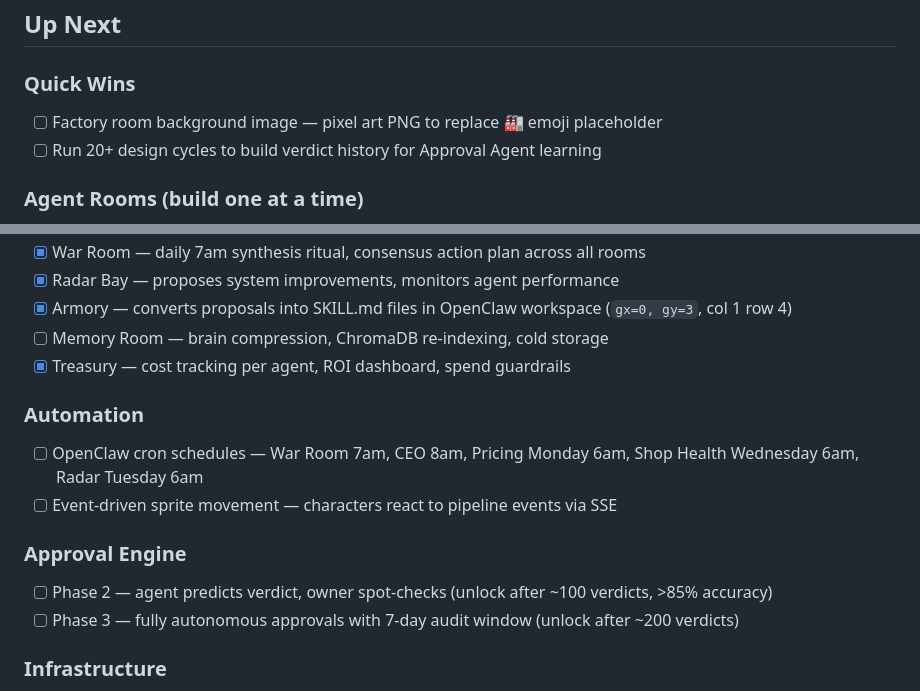
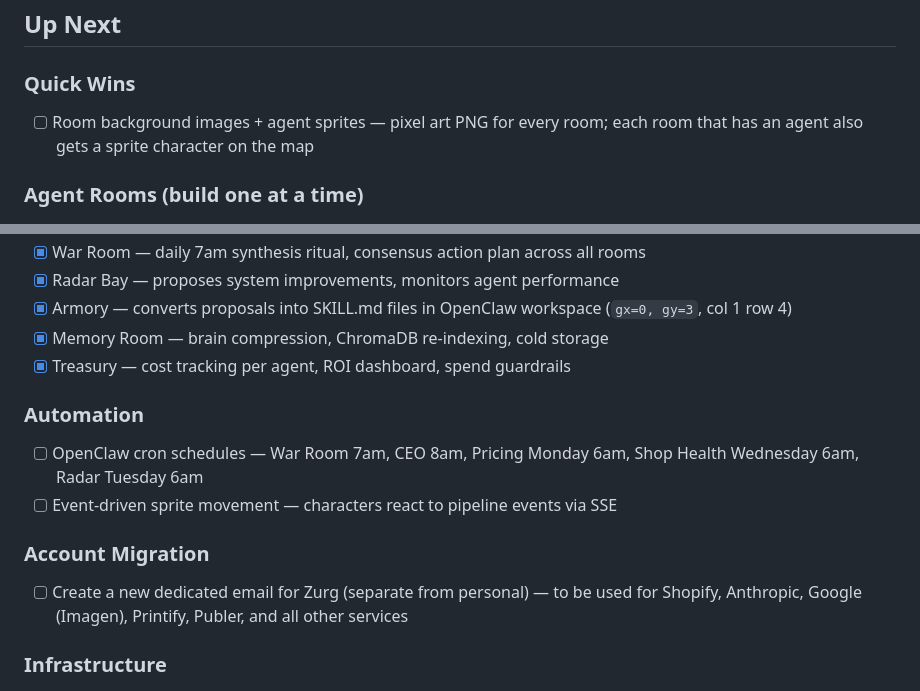
Before and after one commit to MaxW125/zurg, a Markdown page: TODO.md, 2 parts joined by grey strips. Drawn GitHub-style.

Commit message:
docs: update TODO — dedicated email, room art scope, remove approval engine phase items

```diff
--- a/TODO.md
+++ b/TODO.md
@@ -30,8 +30,7 @@
 ## Up Next
 
 ### Quick Wins
-- [ ] Factory room background image — pixel art PNG to replace 🏭 emoji placeholder
-- [ ] Run 20+ design cycles to build verdict history for Approval Agent learning
+- [ ] Room background images + agent sprites — pixel art PNG for every room; each room that has an agent also gets a sprite character on the map
 
 ### Agent Rooms (build one at a time)
 > Finish each room as completely as possible before moving to the next. Room background images and agent sprites can be skipped.
@@ -52,16 +51,15 @@
 - [x] War Room — daily 7am synthesis ritual, consensus action plan across all rooms
 - [x] Radar Bay — proposes system improvements, monitors agent performance
 - [x] Armory — converts proposals into SKILL.md files in OpenClaw workspace (`gx=0, gy=3`, col 1 row 4)
-- [ ] Memory Room — brain compression, ChromaDB re-indexing, cold storage
+- [x] Memory Room — brain compression, ChromaDB re-indexing, cold storage
 - [x] Treasury — cost tracking per agent, ROI dashboard, spend guardrails
 
 ### Automation
 - [ ] OpenClaw cron schedules — War Room 7am, CEO 8am, Pricing Monday 6am, Shop Health Wednesday 6am, Radar Tuesday 6am
 - [ ] Event-driven sprite movement — characters react to pipeline events via SSE
 
-### Approval Engine
-- [ ] Phase 2 — agent predicts verdict, owner spot-checks (unlock after ~100 verdicts, >85% accuracy)
-- [ ] Phase 3 — fully autonomous approvals with 7-day audit window (unlock after ~200 verdicts)
+### Account Migration
+- [ ] Create a new dedicated email for Zurg (separate from personal) — to be used for Shopify, Anthropic, Google (Imagen), Printify, Publer, and all other services
 
 ### Infrastructure
 - [ ] Wire Everbee real market data into Researcher — code complete, awaiting Everbee Open API approval
```
